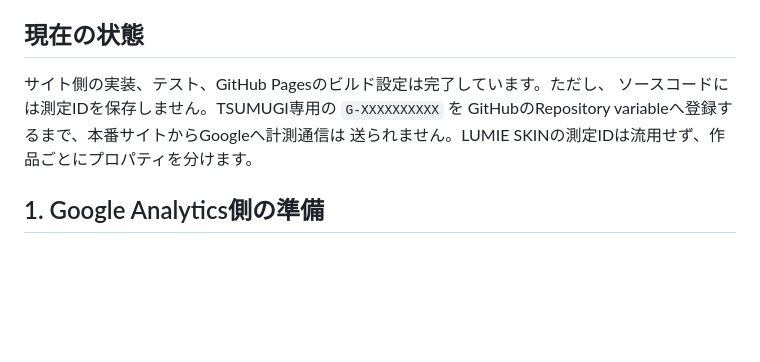
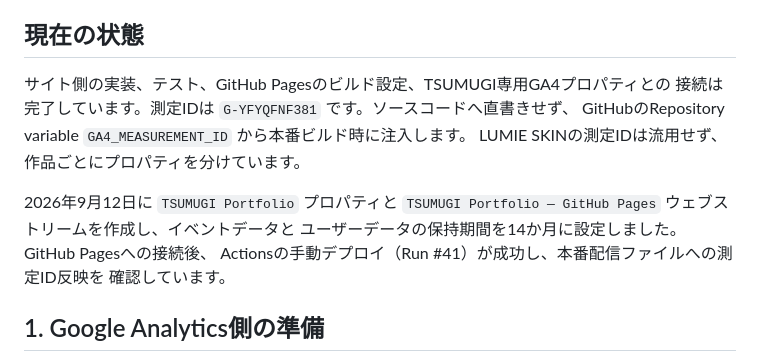
Before and after one commit to bon214/tsumugi-vintage, a Markdown page: GA4_SETUP_JA.md, the part around the change. GitHub-like rendering; blank space fills up the shorter version.

Commit message:
Document live TSUMUGI GA4 property

```diff
--- a/GA4_SETUP_JA.md
+++ b/GA4_SETUP_JA.md
@@ -7,10 +7,16 @@ Analytics 360、BigQuery、有料の外部解析サービスは使用しませ
 
 ## 現在の状態
 
-サイト側の実装、テスト、GitHub Pagesのビルド設定は完了しています。ただし、
-ソースコードには測定IDを保存しません。TSUMUGI専用の `G-XXXXXXXXXX` を
-GitHubのRepository variableへ登録するまで、本番サイトからGoogleへ計測通信は
-送られません。LUMIE SKINの測定IDは流用せず、作品ごとにプロパティを分けます。
+サイト側の実装、テスト、GitHub Pagesのビルド設定、TSUMUGI専用GA4プロパティとの
+接続は完了しています。測定IDは `G-YFYQFNF381` です。ソースコードへ直書きせず、
+GitHubのRepository variable `GA4_MEASUREMENT_ID` から本番ビルド時に注入します。
+LUMIE SKINの測定IDは流用せず、作品ごとにプロパティを分けています。
+
+2026年9月12日に `TSUMUGI Portfolio` プロパティと
+`TSUMUGI Portfolio — GitHub Pages` ウェブストリームを作成し、イベントデータと
+ユーザーデータの保持期間を14か月に設定しました。GitHub Pagesへの接続後、
+Actionsの手動デプロイ（Run #41）が成功し、本番配信ファイルへの測定ID反映を
+確認しています。
 
 ## 1. Google Analytics側の準備
 
```
